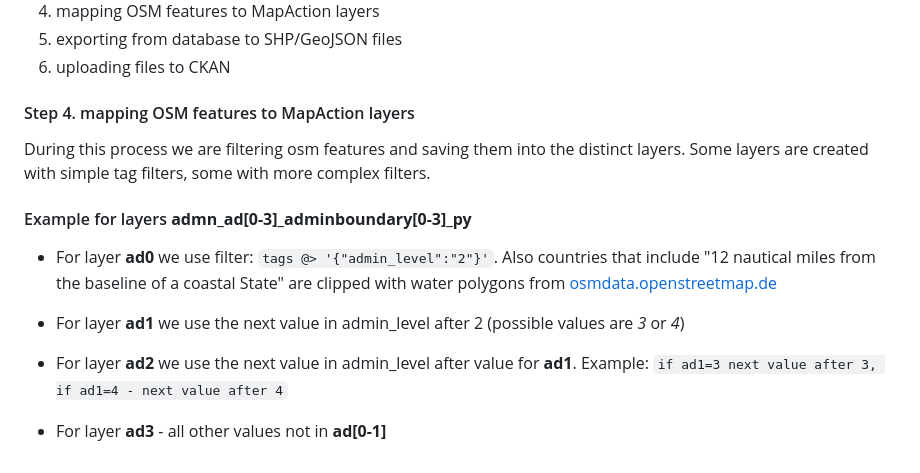
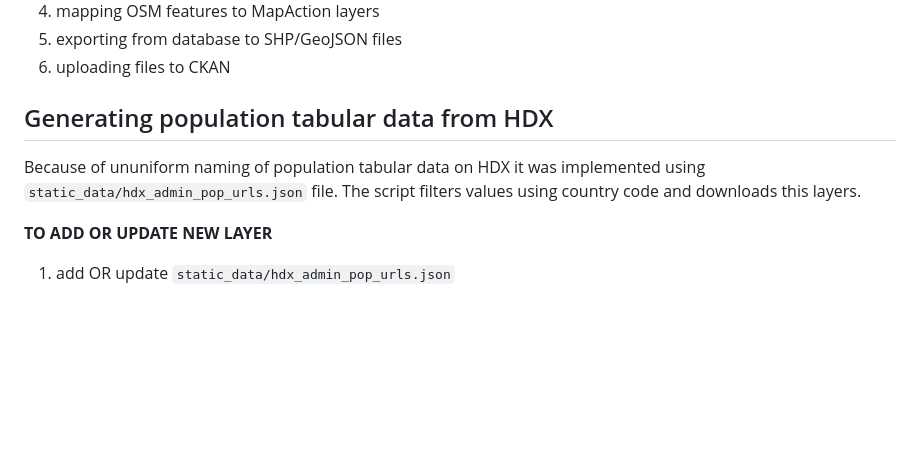
Before and after one commit to konturio/geocint-mapaction, a Markdown page: README.md, the part around the change. Rendered like a GitHub page; blank space fills up the shorter version.

Commit message:
adding info to README

```diff
--- a/README.md
+++ b/README.md
@@ -70,18 +70,11 @@ Pipeline for generating OSM layers looks like this:
 6. uploading files to CKAN
 
 
-#### Step 4. mapping OSM features to MapAction layers
+## Generating population tabular data from HDX
 
-During this process we are filtering osm features and saving them into the distinct layers. Some layers are created with simple tag filters, some with more complex filters.
+Because of ununiform naming of population tabular data on HDX it was implemented using `static_data/hdx_admin_pop_urls.json` file.
+The script filters values using country code and downloads this layers.
 
-#### Example for layers **admn_ad[0-3]_adminboundary[0-3]_py**
+__TO ADD OR UPDATE NEW LAYER__
 
-* For layer **ad0** we use filter:
-`tags @> '{"admin_level":"2"}'`. Also countries that include "12 nautical miles from the baseline of a coastal State" are clipped with water polygons from [osmdata.openstreetmap.de](https://osmdata.openstreetmap.de/data/water-polygons.html)
-
-* For layer **ad1** we use the next value in admin_level after 2 (possible values are *3* or *4*)
-
-* For layer **ad2** we use the next value in admin_level after value for **ad1**.
-Example: `if ad1=3 next value after 3, if ad1=4 - next value after 4`
-
-* For layer **ad3** - all other values not in **ad[0-1]**
+1. add OR update `static_data/hdx_admin_pop_urls.json`
```
